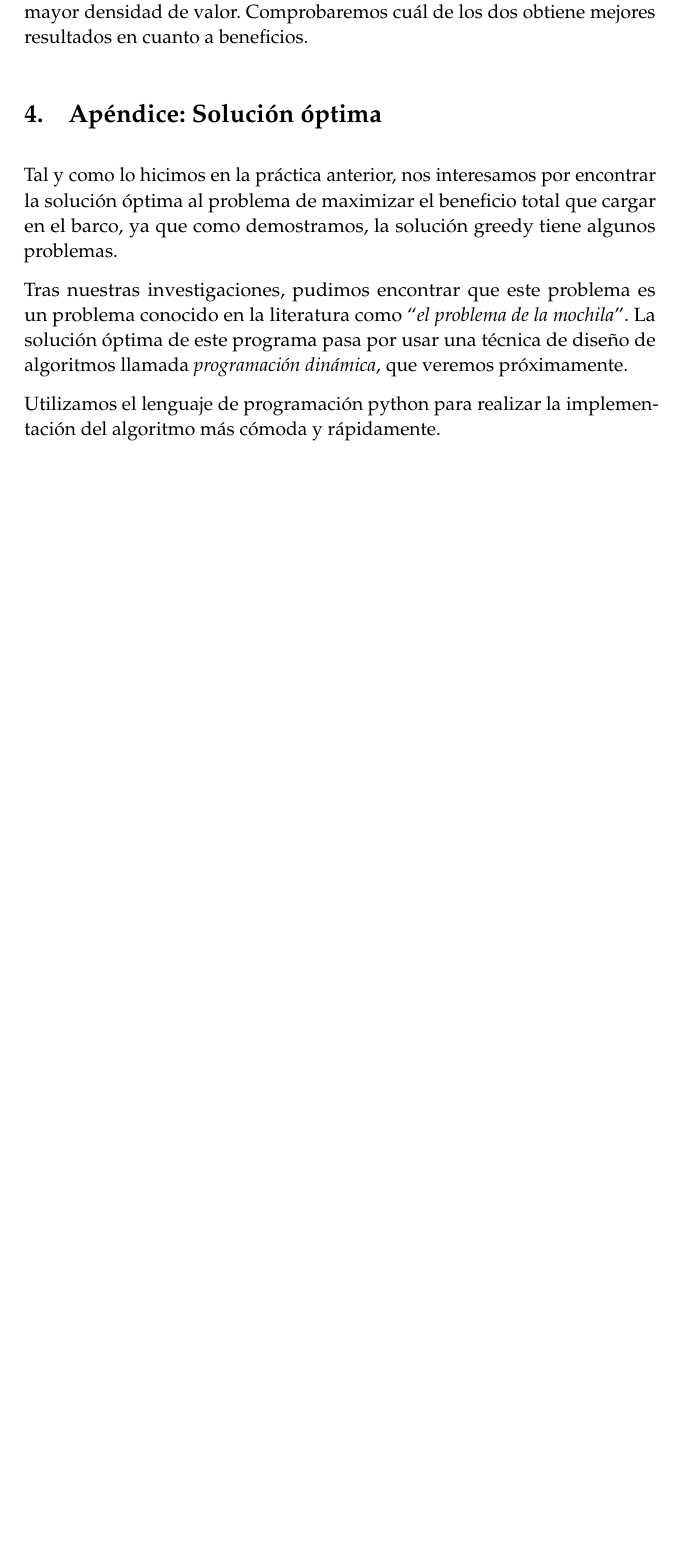
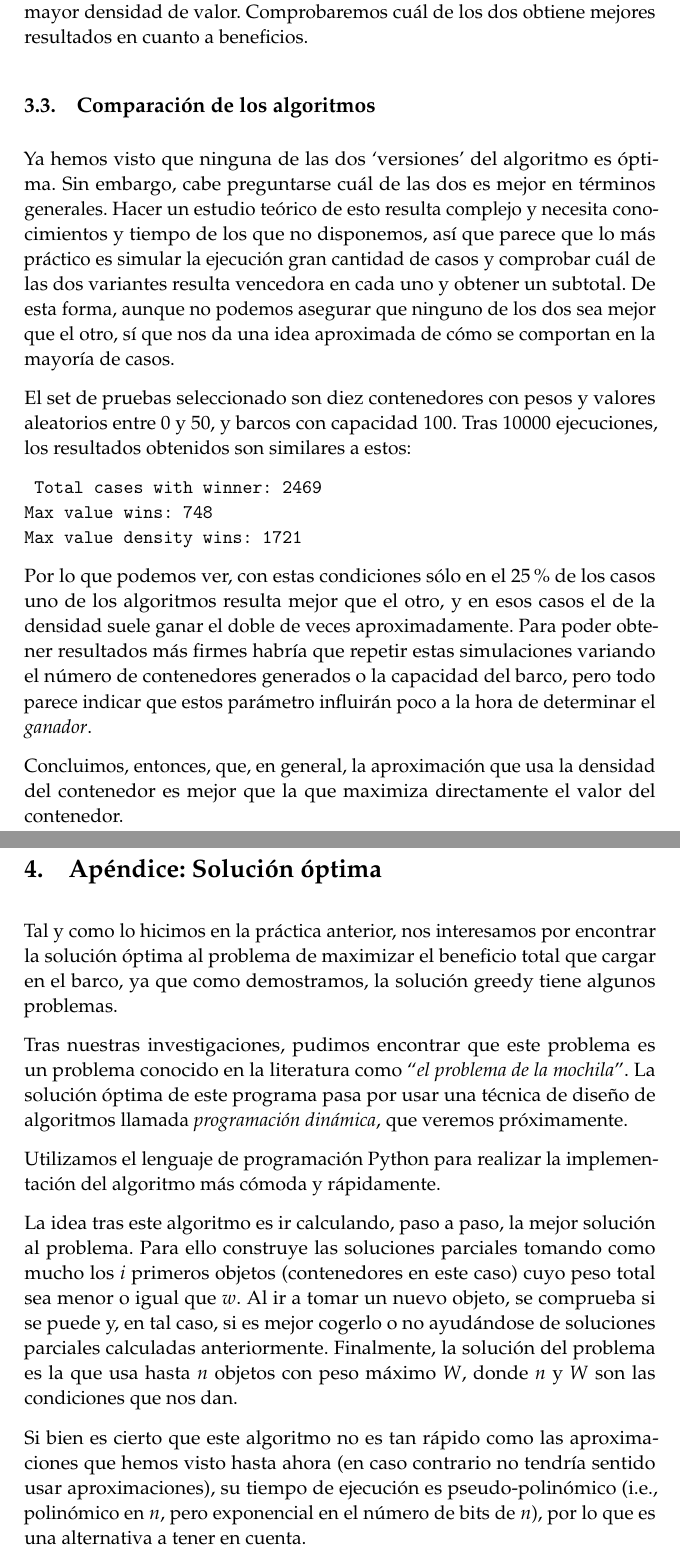
Before and after one commit to practicas-mp/greedy, a LaTeX document (memoir.tex): part of page 4 of 4 before the commit and two parts of pages 4 and 5 of 5 after it, the two joined at a grey line, cut so that both start at the same text, the shorter picture padded with empty space. Compiled offline with pdfLaTeX.

Commit message:
Finished memoir

```diff
--- a/memoir.tex
+++ b/memoir.tex
@@ -166,15 +166,35 @@ Veamos que el primer algoritmo no es óptimo. Consideremos una lista de tres con
 
-Veamos que el segundo algoritmo tampoco es óptimo. Consideremos una lista con dos contenedores en la que hay un contenedor que pesa 1kg con valor equivalente a 3M\euro  y otro contenedor que pesa 10 toneladas y tiene un valor equivalente a 4M\euro. En un barco de 10 toneladas, el segundo algoritmo cargaría antes el paquete de 1kg, ya que tiene una gran densidad de valor. Debido a que no quedaría hueco para el segundo contenedor, el beneficio óptimo según este algoritmo sería 3M\euro, cuando en realidad sería 4M\euro de haberse cargado el otro contenedor.
+Veamos que el segundo algoritmo tampoco es óptimo. Consideremos una lista con dos contenedores en la que hay un contenedor que pesa 1kg con valor equivalente a 3M\euro  y otro contenedor que pesa 10 toneladas y tiene un valor equivalente a 4M\euro. En un barco de 10 toneladas, el segundo algoritmo cargaría antes el paquete de 1kg, ya que tiene una gran densidad de valor. Debido a que no quedaría hueco para el segundo contenedor, el beneficio óptimo según este algoritmo sería 3M\euro, cuando en realidad sería 4M\euro  de haberse cargado el otro contenedor.
 
 \end{proof}
 
 Por tanto, los dos algoritmos que probaremos para maximizar el valor serán los de elegir el contenedor con más valor y el de elegir el contenedor con mayor densidad de valor. Comprobaremos cuál de los dos obtiene mejores resultados en cuanto a beneficios.
+
+\subsection{Comparación de los algoritmos}
+
+Ya hemos visto que ninguna de las dos `versiones' del algoritmo es óptima. Sin embargo, cabe preguntarse cuál de las dos es mejor en términos generales. Hacer un estudio teórico de esto resulta complejo y necesita conocimientos y tiempo de los que no disponemos, así que parece que lo más práctico es simular la ejecución gran cantidad de casos y comprobar cuál de las dos variantes resulta vencedora en cada uno y obtener un subtotal. De esta forma, aunque no podemos asegurar que ninguno de los dos sea mejor que el otro, sí que nos da una idea aproximada de cómo se comportan en la mayoría de casos.
+
+El set de pruebas seleccionado son diez contenedores con pesos y valores aleatorios entre 0 y 50, y barcos con capacidad 100. Tras 10000 ejecuciones, los resultados obtenidos son similares a estos:
+
+\texttt{
+Total cases with winner: 2469\\*
+Max value wins:          748\\*
+Max value density wins: 1721
+}
+
+Por lo que podemos ver, con estas condiciones sólo en el 25\% de los casos uno de los algoritmos resulta mejor que el otro, y en esos casos el de la densidad suele ganar el doble de veces aproximadamente. Para poder obtener resultados más firmes habría que repetir estas simulaciones variando el número de contenedores generados o la capacidad del barco, pero todo parece indicar que estos parámetro influirán poco a la hora de determinar el \textit{ganador}.
+
+Concluimos, entonces, que, en general, la aproximación que usa la densidad del contenedor es mejor que la que maximiza directamente el valor del contenedor.
 
 \section{Apéndice: Solución óptima}
 Tal y como lo hicimos en la práctica anterior, nos interesamos por encontrar la solución óptima al problema de maximizar el beneficio total que cargar en el barco, ya que como demostramos, la solución greedy tiene algunos problemas.
 
 Tras nuestras investigaciones, pudimos encontrar que este problema es un problema conocido en la literatura como ``\textit{el problema de la mochila}''. La solución óptima de este programa pasa por usar una técnica de diseño de algoritmos llamada \textit{programación dinámica}, que veremos próximamente.
 
-Utilizamos el lenguaje de programación python para realizar la implementación del algoritmo más cómoda y rápidamente.
+Utilizamos el lenguaje de programación Python para realizar la implementación del algoritmo más cómoda y rápidamente.
+
+La idea tras este algoritmo es ir calculando, paso a paso, la mejor solución al problema. Para ello construye las soluciones parciales tomando como mucho los $i$ primeros objetos (contenedores en este caso) cuyo peso total sea menor o igual que $w$. Al ir a tomar un nuevo objeto, se comprueba si se puede y, en tal caso, si es mejor cogerlo o no ayudándose de soluciones parciales calculadas anteriormente. Finalmente, la solución del problema es la que usa hasta $n$ objetos con peso máximo $W$, donde $n$ y $W$ son las condiciones que nos dan.
+
+Si bien es cierto que este algoritmo no es tan rápido como las aproximaciones que hemos visto hasta ahora (en caso contrario no tendría sentido usar aproximaciones), su tiempo de ejecución es pseudo-polinómico (i.e., polinómico en $n$, pero exponencial en el número de bits de $n$), por lo que es una alternativa a tener en cuenta.
 
 \end{document}
```
Also changed, not shown: memoir.tex (8 more changed lines).
